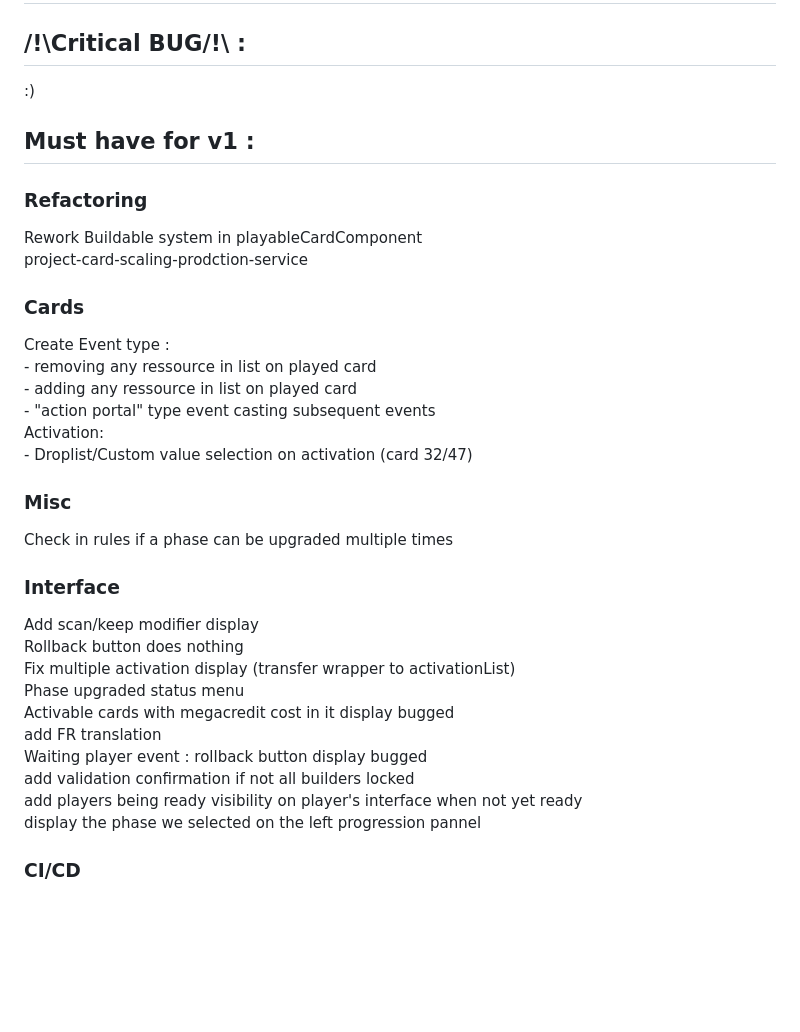
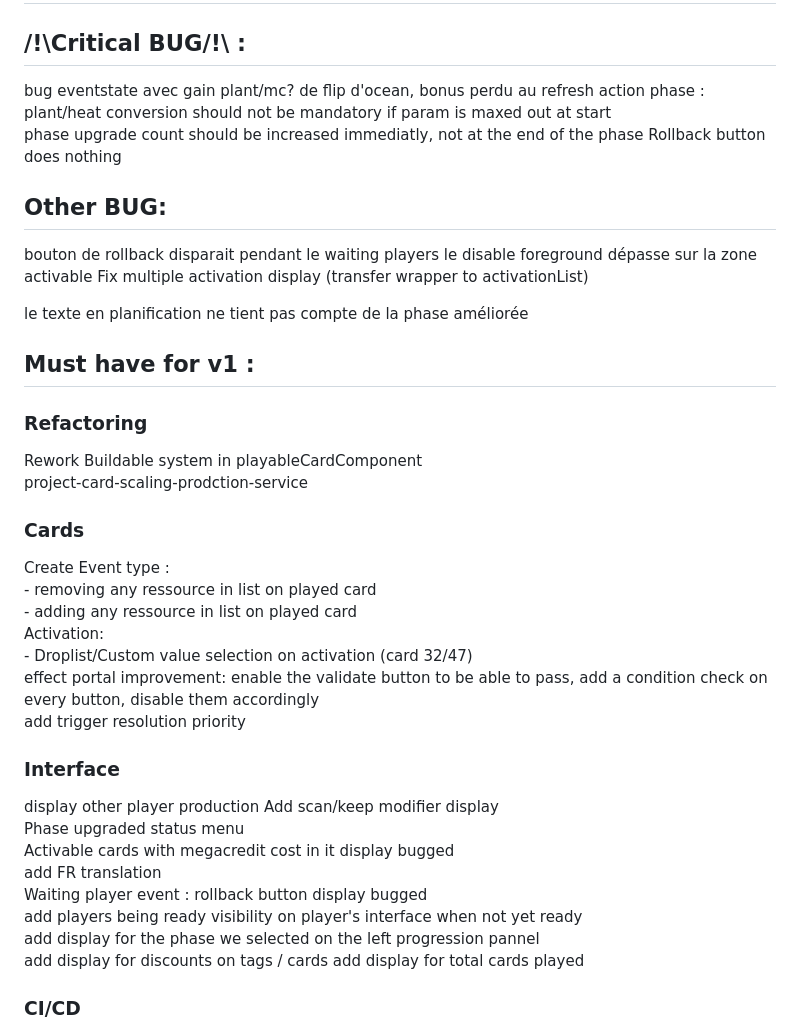
Before and after one commit to Mylaana/AresExpedition, a Markdown page: README.md, the part around the change. Drawn GitHub-style; blank space fills up the shorter version.

```diff
--- a/README.md
+++ b/README.md
@@ -45,7 +45,17 @@ Backend: Junit
 
 # WIP :
 ## /!\Critical BUG/!\ :
-:)
+bug eventstate avec gain plant/mc? de flip d'ocean, bonus perdu au refresh
+action phase : plant/heat conversion should not be mandatory if param is maxed out at start
+phase upgrade count should be increased immediatly, not at the end of the phase
+Rollback button does nothing
+
+## Other BUG:
+bouton de rollback disparait pendant le waiting players
+le disable foreground dépasse sur la zone activable
+Fix multiple activation display (transfer wrapper to activationList)
+
+le texte en planification ne tient pas compte de la phase améliorée
 
 ## Must have for v1 :
 ### Refactoring
@@ -56,24 +66,22 @@ project-card-scaling-prodction-service
 Create Event type :
     - removing any ressource in list on played card
     - adding any ressource in list on played card
-    - "action portal" type event casting subsequent events
 Activation:
     - Droplist/Custom value selection on activation (card 32/47)
-
-### Misc
-Check in rules if a phase can be upgraded multiple times
+effect portal improvement: enable the validate button to be able to pass, add a condition check on every button, disable them accordingly
+add trigger resolution priority
 
 ### Interface
+display other player production
 Add scan/keep modifier display
-Rollback button does nothing
-Fix multiple activation display (transfer wrapper to activationList)
 Phase upgraded status menu
 Activable cards with megacredit cost in it display bugged
 add FR translation
 Waiting player event : rollback button display bugged
-add validation confirmation if not all builders locked
 add players being ready visibility on player's interface when not yet ready
-display the phase we selected on the left progression pannel
+add display for the phase we selected on the left progression pannel
+add display for discounts on tags / cards
+add display for total cards played
 
 ### CI/CD
 Frontend automated testing: Ongoing
```
